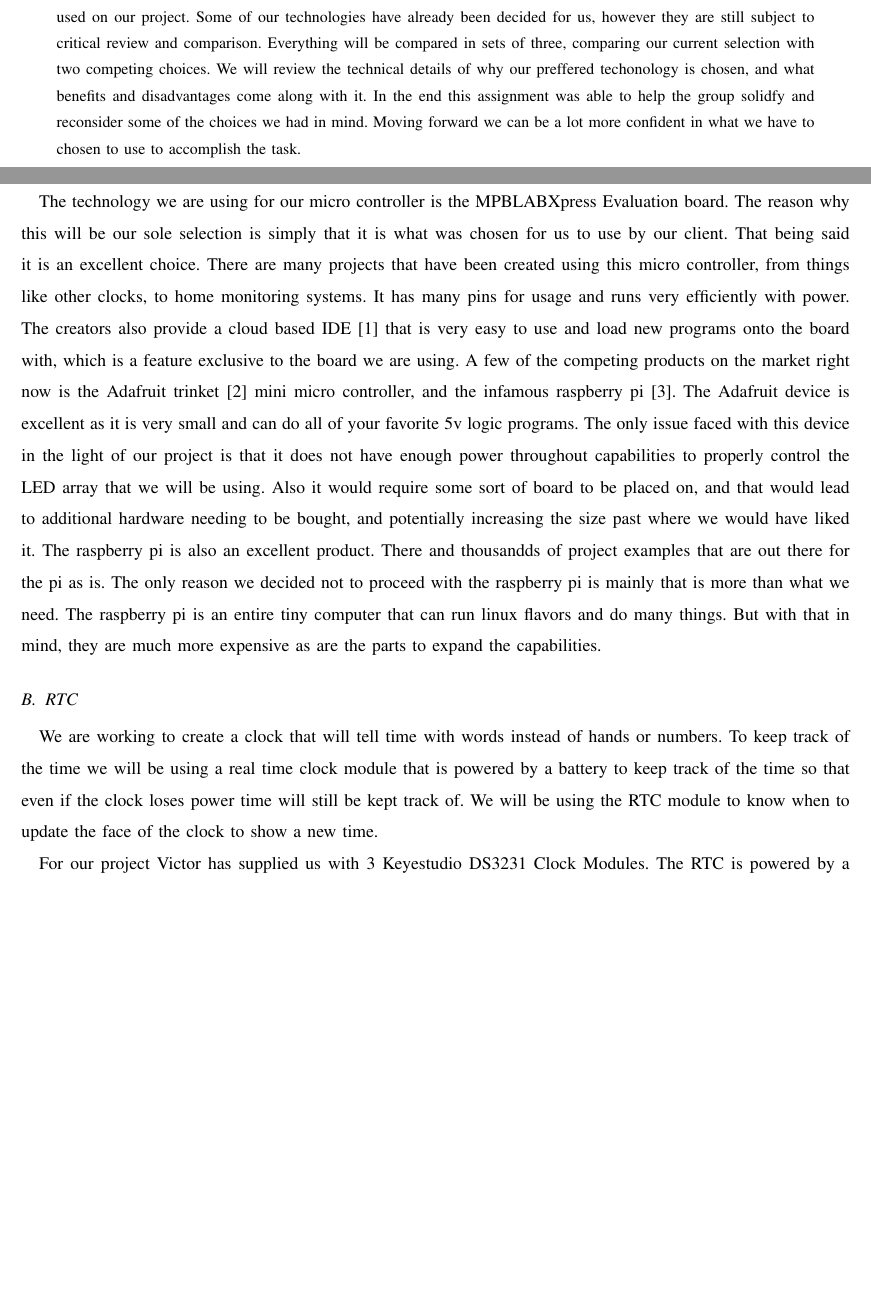
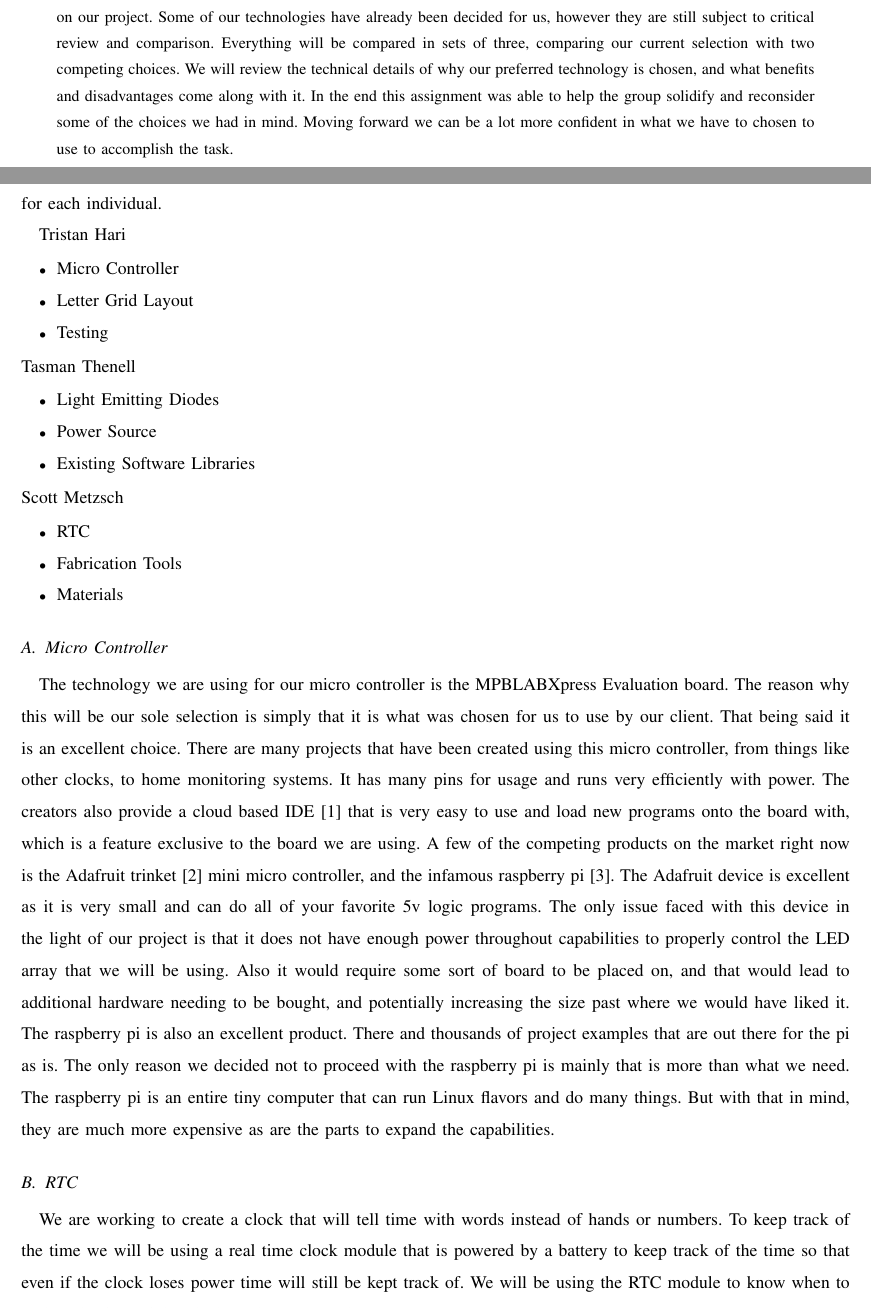
Before and after one commit to kptristan24/OneClockToRuleThemAll, a LaTeX paper (tecReviewDoc/doc.tex): two parts of pages 1 and 2 of 9 before the commit and two parts of pages 1 and 2 of 10 after it, joined at a grey line, cut so that both start at the same text, the shorter picture padded with empty space. Compiled offline with pdfLaTeX; a missing font is replaced by an installed copy or a similar font; a LaTeX package or settings file that is missing is left out.

Commit message:
Added who did what section and fixed some spelling errors.

```diff
--- a/tecReviewDoc/doc.tex
+++ b/tecReviewDoc/doc.tex
@@ -21,12 +21,34 @@
 The purpose of this document is to provide for a critical analysis on the available technologies that can be used on our project.
 Some of our technologies have already been decided for us, however they are still subject to critical review and comparison.
 Everything will be compared in sets of three, comparing our current selection with two competing choices.
-We will review the technical details of why our preffered techonology is chosen, and what benefits and disadvantages come along with it.
-In the end this assignment was able to help the group solidfy and reconsider some of the choices we had in mind.
+We will review the technical details of why our preferred technology is chosen, and what benefits and disadvantages come along with it.
+In the end this assignment was able to help the group solidify and reconsider some of the choices we had in mind.
 Moving forward we can be a lot more confident in what we have to chosen to use to accomplish the task.
 \end{abstract}
 
 \newpage
+
+For this review each of us were responsible for writing about 3 different sections.
+Here are the assigned sections for each individual.
+
+Tristan Hari
+\begin{itemize}
+	\item Micro Controller
+	\item Letter Grid Layout
+	\item Testing
+\end{itemize}
+Tasman Thenell
+\begin{itemize}
+	\item Light Emitting Diodes
+	\item Power Source
+	\item Existing Software Libraries
+\end{itemize}
+Scott Metzsch
+\begin{itemize}
+	\item RTC
+	\item Fabrication Tools
+	\item Materials
+\end{itemize}
 
 \subsection{Micro Controller}
 The technology we are using for our micro controller is the MPBLABXpress Evaluation board.
@@ -38,9 +60,9 @@ A few of the competing products on the market right now is the Adafruit trinket
 The Adafruit device is excellent as it is very small and can do all of your favorite 5v logic programs.
 The only issue faced with this device in the light of our project is that it does not have enough power throughout capabilities to properly control the LED array that we will be using.
 Also it would require some sort of board to be placed on, and that would lead to additional hardware needing to be bought, and potentially increasing the size past where we would have liked it.
-The raspberry pi is also an excellent product. There and thousandds of project examples that are out there for the pi as is.
+The raspberry pi is also an excellent product. There and thousands of project examples that are out there for the pi as is.
 The only reason we decided not to proceed with the raspberry pi is mainly that is more than what we need.
-The raspberry pi is an entire tiny computer that can run linux flavors and do many things.
+The raspberry pi is an entire tiny computer that can run Linux flavors and do many things.
 But with that in mind, they are much more expensive as are the parts to expand the capabilities.
 
 \subsection{RTC}
@@ -48,7 +70,7 @@ We are working to create a clock that will tell time with words instead of hands
 To keep track of the time we will be using a real time clock module that is powered by a battery to keep track of the time so that even if the clock loses power time will still be kept track of.
 We will be using the RTC module to know when to update the face of the clock to show a new time.
 
-For our project Victor has supplied us with 3 Keyestudio DS3231 Clock Modules.
+For our project Victor has supplied us with 3 KeyeStudio DS3231 Clock Modules.
 The RTC is powered by a small battery that will keep track of time even if the main power source is turned off or disconnected.
 The main benefit of this clock is that is has an integrated temperature-compensating crystal oscillator and that there are pins we can attach wires to instead of having to solder each wire to the board.
 In RTCs time is kept by using a small quartz crystal that has a resonance of a precise frequency.
```
Also changed, not shown: tecReviewDoc/doc.tex (16 more changed lines).
